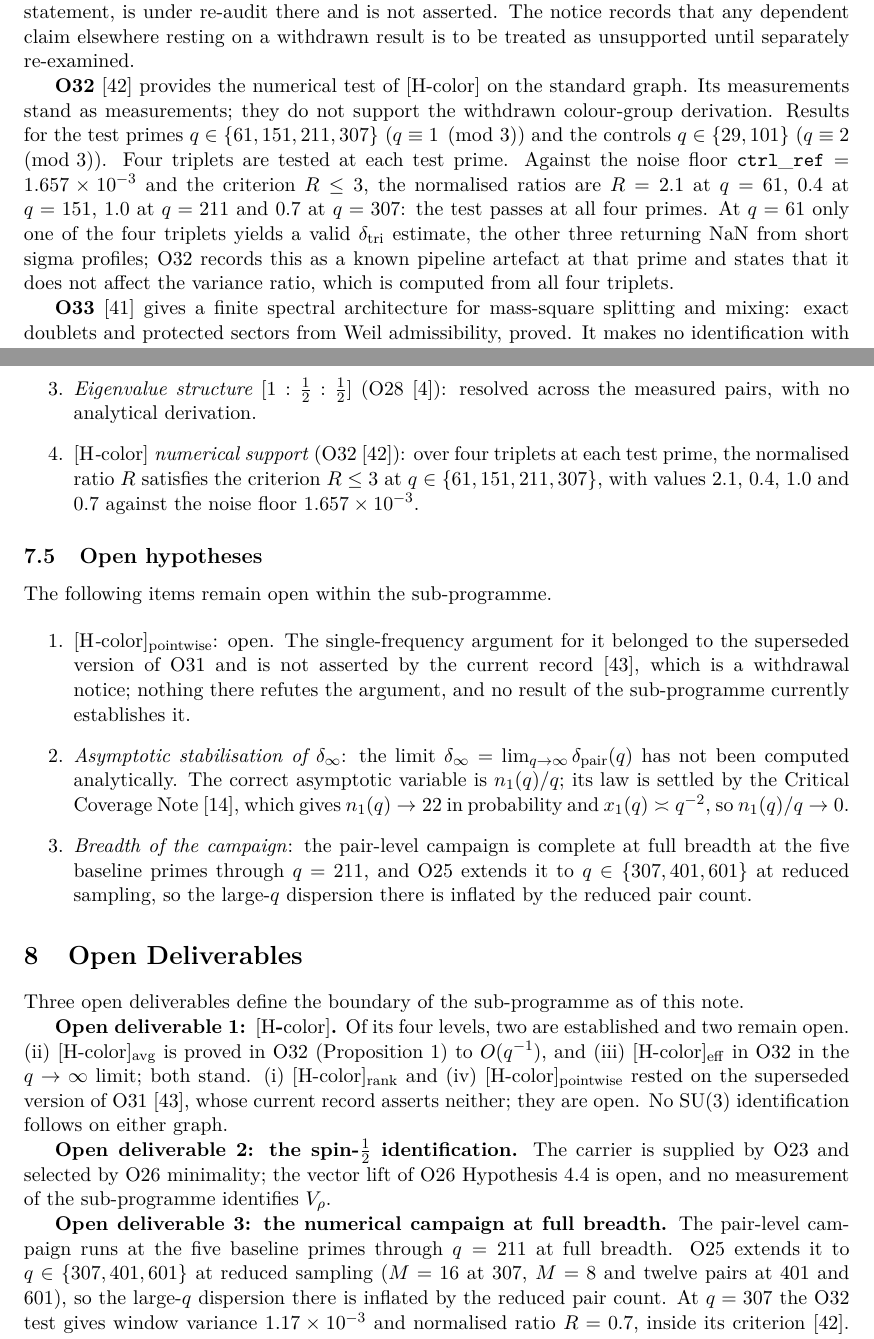
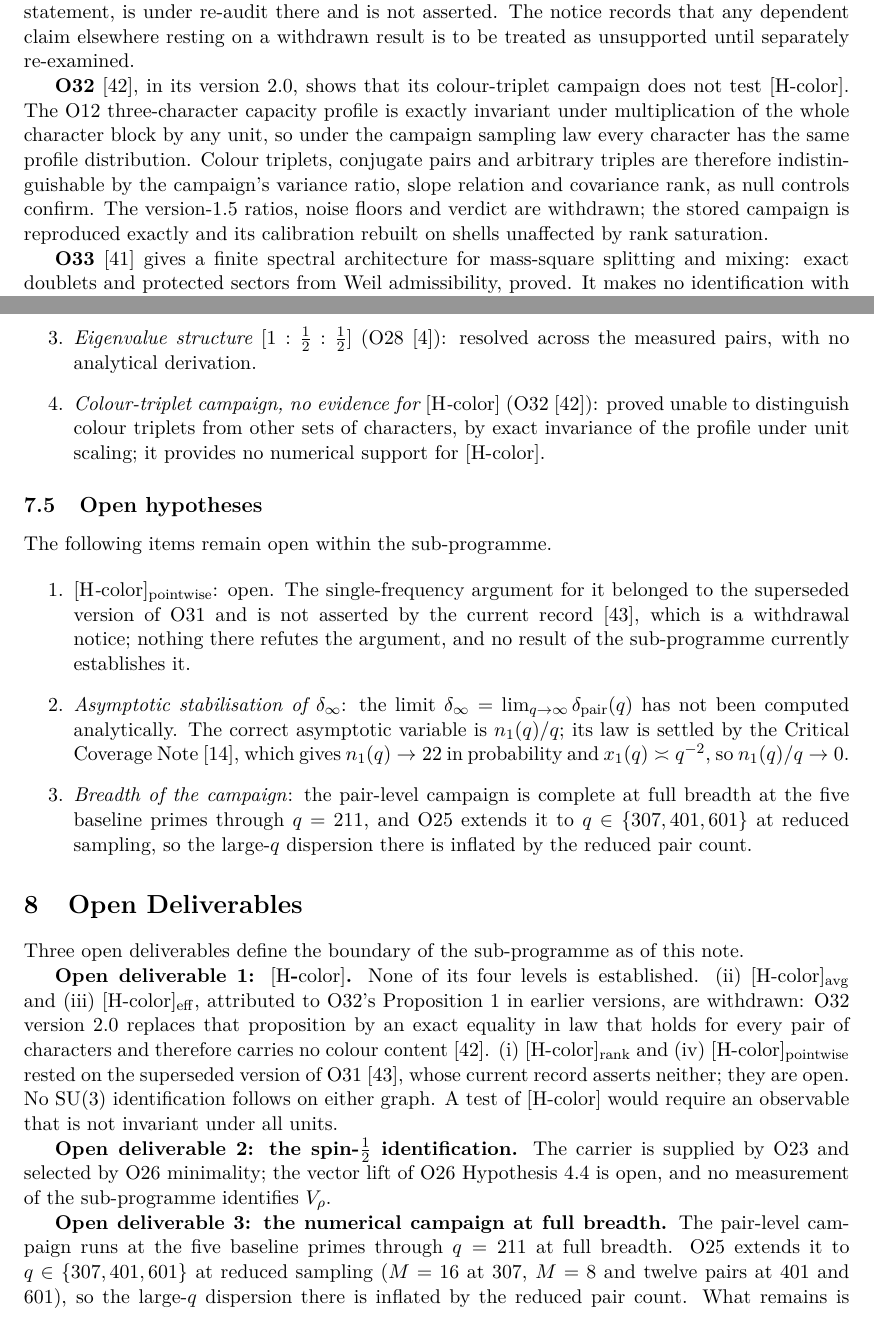
Before and after one commit to Cosmochrony/spectral-admissibility-note, a LaTeX paper (tex/SpectralAdmissibilityNote.tex): two parts of pages 8 and 13 of 17, joined at a grey line, cut so that both start at the same text. Compiled offline with pdfLaTeX.

Commit message:
Align O32 statements with O32 2.0 (O32 cascade)
Origin: O32 version 2.0; correction lot O32 2.0.
O32 no longer described as a numerical test of [H-color]: its colour-triplet
diagnostic is proved colour-blind by unit-scaling invariance. The averaged and
effective levels of [H-color] are withdrawn (O32's Proposition 1 replaced by an
exact, colour-free equality in law); none of the four levels is established.
Version-1.5 ratios, noise floor and verdict removed, with the R_var ~ 1/q
scaling target. Table rows, open deliverable 1, abstract and README aligned.

```diff
--- a/tex/SpectralAdmissibilityNote.tex
+++ b/tex/SpectralAdmissibilityNote.tex
@@ -558,20 +559,15 @@ $\chi$ itself.
       The notice records that any dependent claim elsewhere resting on a withdrawn result is to be
       treated as unsupported until separately re-examined.
 
-      \textbf{O32}~\cite{Beau2026a36} provides the numerical test of $[\mathrm{H\text{-}color}]$
-      on the standard graph.
-      Its measurements stand as measurements; they do not support the withdrawn colour-group
-      derivation.
-      Results for the test primes $q \in \{61, 151, 211, 307\}$ ($q \equiv 1 \pmod 3$) and the
-      controls $q \in \{29, 101\}$ ($q \equiv 2 \pmod 3$).
-      Four triplets are tested at each test prime.
-      Against the noise floor $\mathtt{ctrl\_ref} = 1.657 \times 10^{-3}$ and the criterion
-      $R \leq 3$, the normalised ratios are $R = 2.1$ at $q = 61$, $0.4$ at $q = 151$, $1.0$ at
-      $q = 211$ and $0.7$ at $q = 307$: the test passes at all four primes.
-      At $q = 61$ only one of the four triplets yields a valid $\delta_{\mathrm{tri}}$ estimate,
-      the other three returning NaN from short sigma profiles; O32 records this as a known pipeline
-      artefact at that prime and states that it does not affect the variance ratio, which is
-      computed from all four triplets.
+      \textbf{O32}~\cite{Beau2026a36}, in its version~2.0, shows that its colour-triplet campaign
+      does not test $[\mathrm{H\text{-}color}]$.
+      The O12 three-character capacity profile is exactly invariant under multiplication of the
+      whole character block by any unit, so under the campaign sampling law every character has the
+      same profile distribution.
+      Colour triplets, conjugate pairs and arbitrary triples are therefore indistinguishable by the
+      campaign's variance ratio, slope relation and covariance rank, as null controls confirm.
+      The version-1.5 ratios, noise floors and verdict are withdrawn; the stored campaign is
+      reproduced exactly and its calibration rebuilt on shells unaffected by rank saturation.
 
       \textbf{O33}~\cite{Beau2026a37} gives a finite spectral architecture for mass-square
       splitting and mixing: exact doublets and protected sectors from Weil admissibility, proved.
@@ -864,10 +860,10 @@ $\chi$ itself.
         \item \textit{Eigenvalue structure $[1:\tfrac{1}{2}:\tfrac{1}{2}]$} (O28~\cite{Beau2026a32}):
         resolved across the measured pairs, with no analytical derivation.
 
-        \item \textit{$[\mathrm{H\text{-}color}]$ numerical support} (O32~\cite{Beau2026a36}):
-        over four triplets at each test prime, the normalised ratio $R$ satisfies the criterion
-        $R \leq 3$ at $q \in \{61, 151, 211, 307\}$, with values $2.1$, $0.4$, $1.0$ and $0.7$
-        against the noise floor $1.657 \times 10^{-3}$.
+        \item \textit{Colour-triplet campaign, no evidence for $[\mathrm{H\text{-}color}]$} (O32~\cite{Beau2026a36}):
+        proved unable to distinguish colour triplets from other sets of characters, by exact
+        invariance of the profile under unit scaling; it provides no numerical support for
+        $[\mathrm{H\text{-}color}]$.
       \end{enumerate}
 
     \subsection{Open hypotheses}
@@ -899,14 +895,17 @@ $\chi$ itself.
     Three open deliverables define the boundary of the sub-programme as of this note.
 
     \textbf{Open deliverable 1: $[\mathrm{H\text{-}color}]$.}
-    Of its four levels, two are established and two remain open.
-    (ii)~$[\mathrm{H\text{-}color}]_{\mathrm{avg}}$ is proved in O32 (Proposition~1) to
-    $O(q^{-1})$, and (iii)~$[\mathrm{H\text{-}color}]_{\mathrm{eff}}$ in O32 in the
-    $q \to \infty$ limit; both stand.
+    None of its four levels is established.
+    (ii)~$[\mathrm{H\text{-}color}]_{\mathrm{avg}}$ and (iii)~$[\mathrm{H\text{-}color}]_{\mathrm{eff}}$,
+    attributed to O32's Proposition~1 in earlier versions, are withdrawn: O32 version~2.0 replaces
+    that proposition by an exact equality in law that holds for every pair of characters and
+    therefore carries no colour content~\cite{Beau2026a36}.
     (i)~$[\mathrm{H\text{-}color}]_{\mathrm{rank}}$ and
     (iv)~$[\mathrm{H\text{-}color}]_{\mathrm{pointwise}}$ rested on the superseded version of
     O31~\cite{Beau2026a35}, whose current record asserts neither; they are open.
     No $\SU(3)$ identification follows on either graph.
+    A test of $[\mathrm{H\text{-}color}]$ would require an observable that is not invariant under
+    all units.
 
     \textbf{Open deliverable 2: the spin-$\tfrac{1}{2}$ identification.}
     The carrier is supplied by O23 and selected by O26 minimality; the vector lift of O26
@@ -917,6 +916,4 @@ $\chi$ itself.
     O25 extends it to $q \in \{307, 401, 601\}$ at reduced sampling ($M = 16$ at $307$, $M = 8$
     and twelve pairs at $401$ and $601$), so the large-$q$ dispersion there is inflated by the
     reduced pair count.
-    At $q = 307$ the O32 test gives window variance $1.17 \times 10^{-3}$ and normalised ratio
-    $R = 0.7$, inside its criterion~\cite{Beau2026a36}.
     What remains is breadth rather than reach: a full-breadth run beyond $q = 211$ would
```
Also changed, not shown: README.md, tex/SpectralAdmissibilityNote.tex (19 more changed lines).
